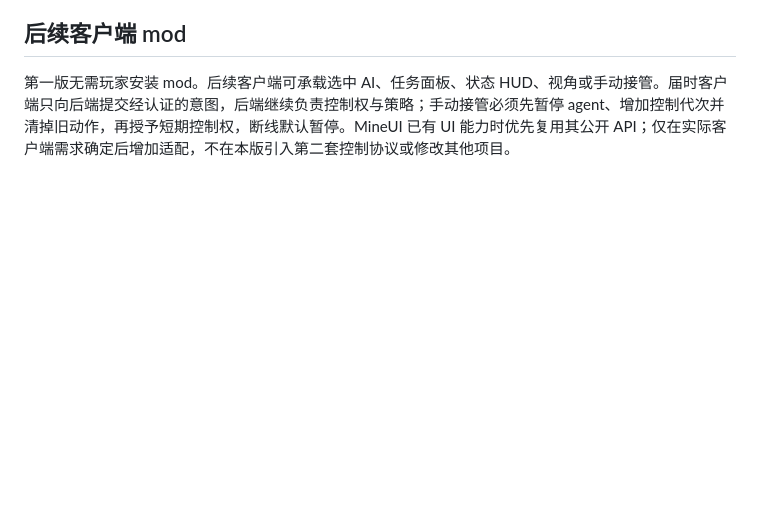
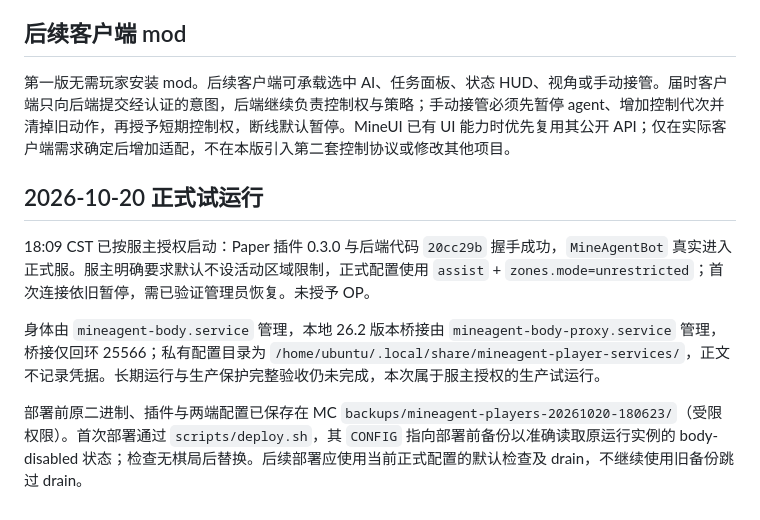
Before and after one commit to jurky123/mineAgent, a Markdown page: body/README.md, the part around the change. GitHub-like rendering; blank space fills up the shorter version.

Commit message:
docs: record player services deployment and verified portal entry

```diff
--- a/body/README.md
+++ b/body/README.md
@@ -97,3 +97,12 @@ cd body && npm test
 ## 后续客户端 mod
 
 第一版无需玩家安装 mod。后续客户端可承载选中 AI、任务面板、状态 HUD、视角或手动接管。届时客户端只向后端提交经认证的意图，后端继续负责控制权与策略；手动接管必须先暂停 agent、增加控制代次并清掉旧动作，再授予短期控制权，断线默认暂停。MineUI 已有 UI 能力时优先复用其公开 API；仅在实际客户端需求确定后增加适配，不在本版引入第二套控制协议或修改其他项目。
+
+
+## 2026-10-20 正式试运行
+
+18:09 CST 已按服主授权启动：Paper 插件 0.3.0 与后端代码 `20cc29b` 握手成功，`MineAgentBot` 真实进入正式服。服主明确要求默认不设活动区域限制，正式配置使用 `assist` + `zones.mode=unrestricted`；首次连接依旧暂停，需已验证管理员恢复。未授予 OP。
+
+身体由 `mineagent-body.service` 管理，本地 26.2 版本桥接由 `mineagent-body-proxy.service` 管理，桥接仅回环 25566；私有配置目录为 `/home/ubuntu/.local/share/mineagent-player-services/`，正文不记录凭据。长期运行与生产保护完整验收仍未完成，本次属于服主授权的生产试运行。
+
+部署前原二进制、插件与两端配置已保存在 MC `backups/mineagent-players-20261020-180623/`（受限权限）。首次部署通过 `scripts/deploy.sh`，其 `CONFIG` 指向部署前备份以准确读取原运行实例的 body-disabled 状态；检查无棋局后替换。后续部署应使用当前正式配置的默认检查及 drain，不继续使用旧备份跳过 drain。
```
Also changed, not shown: aiplayer/INTEGRATION.md (+13 -3 lines).
